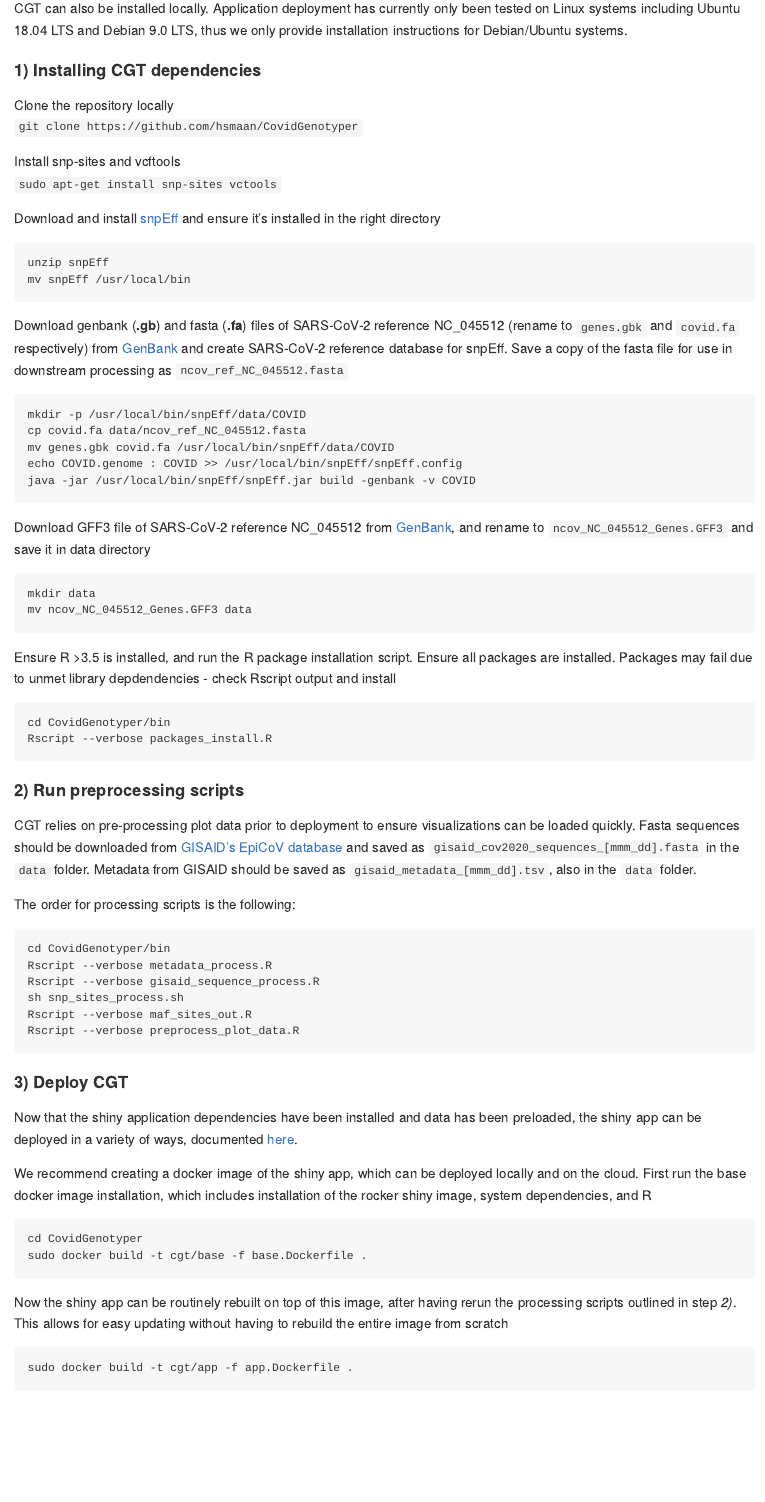
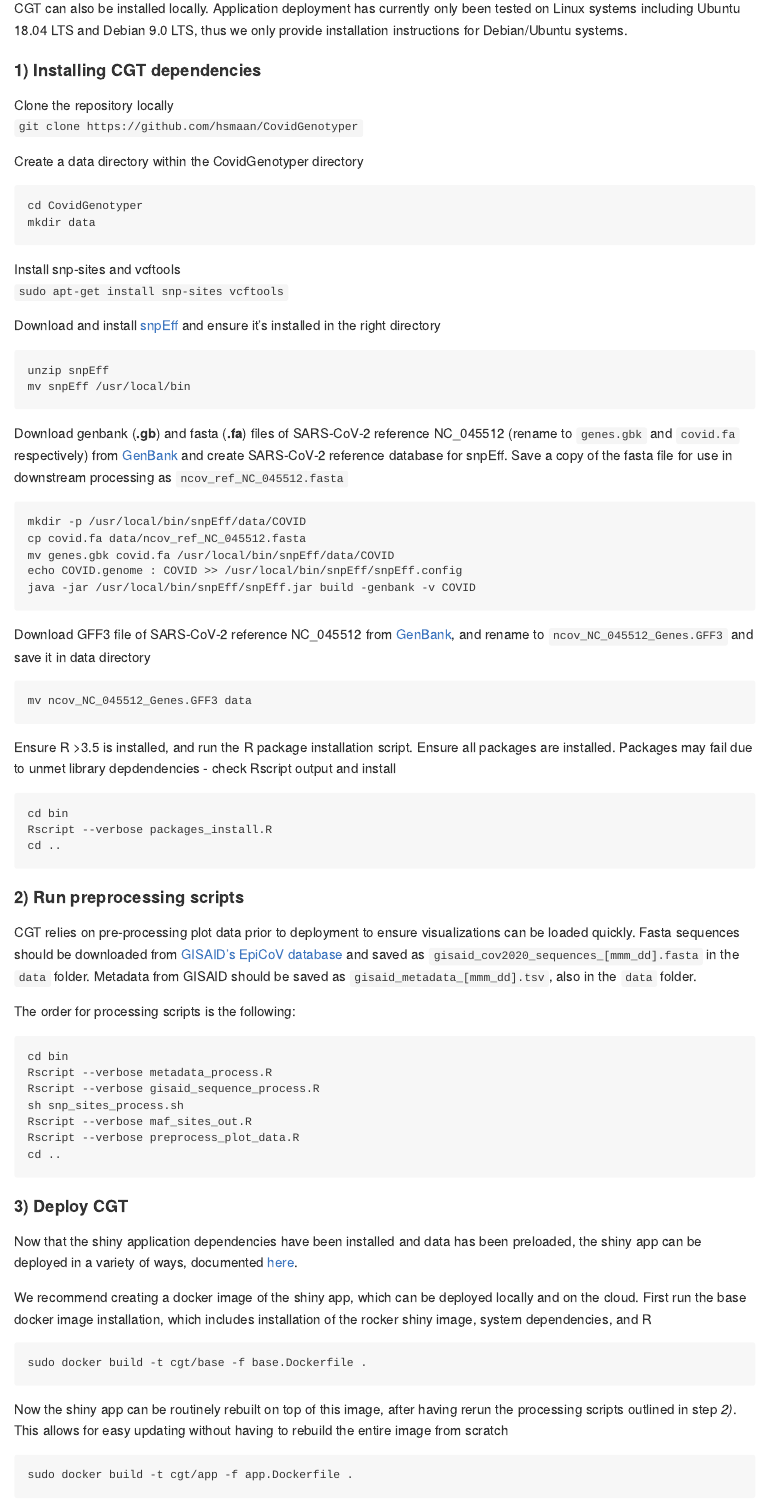
Before and after one commit to hsmaan/CovidGenotyper, an R Markdown document (README.Rmd): the page in a window 1100 px wide, from 2520 px down. Rendered offline with R 4.5, knitr and Pandoc, with nearby package versions; badge pictures from the web are left out.

Commit message:
Corrected README for install instructions and cairo installation

````diff
--- a/README.Rmd
+++ b/README.Rmd
@@ -81,8 +81,14 @@ CGT can also be installed locally. Application deployment has currently only bee
 Clone the repository locally <br/>
 `git clone https://github.com/hsmaan/CovidGenotyper`
 
+Create a data directory within the CovidGenotyper directory <br/>
+```
+cd CovidGenotyper
+mkdir data
+```
+
 Install snp-sites and vcftools <br/>
-`sudo apt-get install snp-sites vctools`
+`sudo apt-get install snp-sites vcftools`
 
 Download and install [snpEff](https://sourceforge.net/projects/snpeff/files/snpEff_latest_core.zip/download) and ensure it's installed in the right directory <br/>
 ```
@@ -101,14 +107,14 @@ java -jar /usr/local/bin/snpEff/snpEff.jar build -genbank -v COVID
 
 Download GFF3 file of SARS-CoV-2 reference NC_045512 from [GenBank](https://www.ncbi.nlm.nih.gov/nuccore/1798174254), and rename to `ncov_NC_045512_Genes.GFF3` and save it in data directory
 ```
-mkdir data
 mv ncov_NC_045512_Genes.GFF3 data
 ```
 
 Ensure R >3.5 is installed, and run the R package installation script. Ensure all packages are installed. Packages may fail due to unmet library depdendencies - check Rscript output and install <br/>
 ```
-cd CovidGenotyper/bin
+cd bin
 Rscript --verbose packages_install.R
+cd ..
 ```
 
 #### 2) Run preprocessing scripts
@@ -118,12 +124,13 @@ CGT relies on pre-processing plot data prior to deployment to ensure visualizati
 The order for processing scripts is the following:
 
 ```
-cd CovidGenotyper/bin
+cd bin
 Rscript --verbose metadata_process.R
 Rscript --verbose gisaid_sequence_process.R
 sh snp_sites_process.sh
 Rscript --verbose maf_sites_out.R
 Rscript --verbose preprocess_plot_data.R
+cd ..
 ```
 
 #### 3) Deploy CGT
@@ -132,7 +139,6 @@ Now that the shiny application dependencies have been installed and data has bee
 
 We recommend creating a docker image of the shiny app, which can be deployed locally and on the cloud. First run the base docker image installation, which includes installation of the rocker shiny image, system dependencies, and R <br/>
 ```
-cd CovidGenotyper
 sudo docker build -t cgt/base -f base.Dockerfile .
 ```
 
````
Also changed, not shown: bin/packages_install.R (+1 -1 lines).
